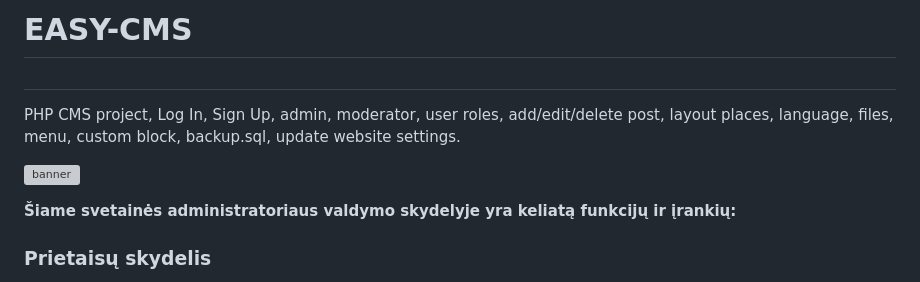
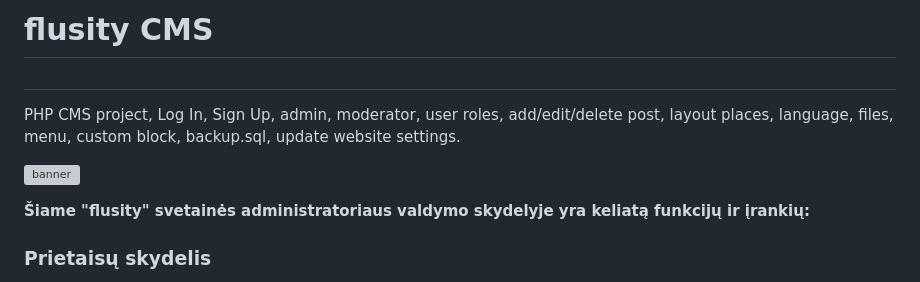
Before and after one commit to flusity/flusity-CMS, a Markdown page: README.md, the part around the change. Drawn GitHub-style; grey boxes are pictures that could not be loaded.

Commit message:
Update README.md
brand name flusity

Signed-off-by: Darius Jakaitis <105962203+gripas@users.noreply.github.com>

```diff
--- a/README.md
+++ b/README.md
@@ -1,10 +1,10 @@
-# EASY-CMS
+# flusity CMS
 #
 PHP CMS project, Log In, Sign Up, admin, moderator, user roles, add/edit/delete post, layout places, language, files, menu, custom block, backup.sql, update website settings.
 
 ![banner](http://manowebas.lt/wp-content/themes/manowebas/assets/img/logo.png)
 
-<b>Šiame svetainės administratoriaus valdymo skydelyje yra keliatą funkcijų ir įrankių:</b>
+<b>Šiame "flusity" svetainės administratoriaus valdymo skydelyje yra keliatą funkcijų ir įrankių:</b>
 <h3>Prietaisų skydelis</h3>
 <ul>
 <li>Dashboard (informacijos suvestinė)</li>
```
